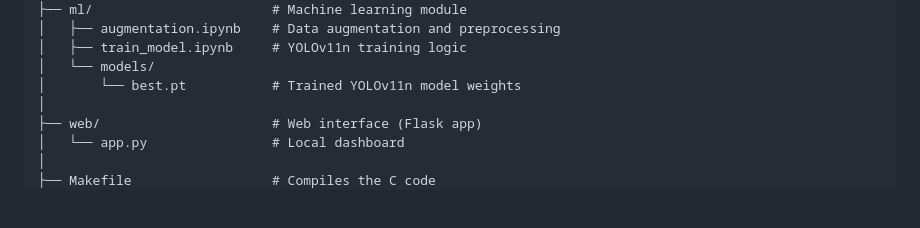
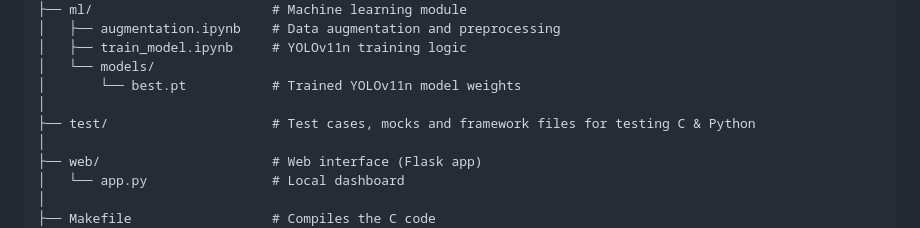
Before and after one commit to TF2113/mobility-aid, a Markdown page: README.md, the part around the change. GitHub-like rendering; blank space fills up the shorter version.

```diff
--- a/README.md
+++ b/README.md
@@ -36,6 +36,8 @@ mobility-aid/
 │   ├── train_model.ipynb     # YOLOv11n training logic
 │   └── models/
 │       └── best.pt           # Trained YOLOv11n model weights
+│
+├── test/                     # Test cases, mocks and framework files for testing C & Python
 │
 ├── web/                      # Web interface (Flask app)
 │   └── app.py                # Local dashboard
```
